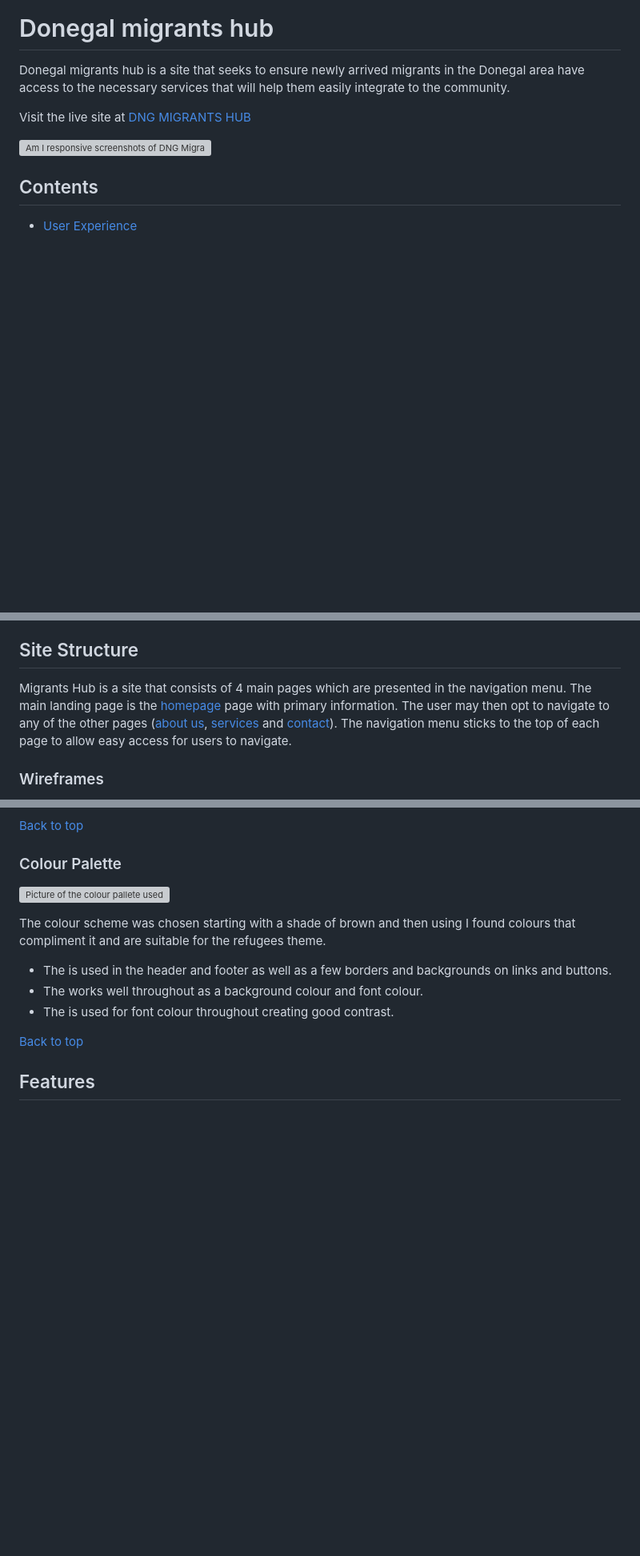
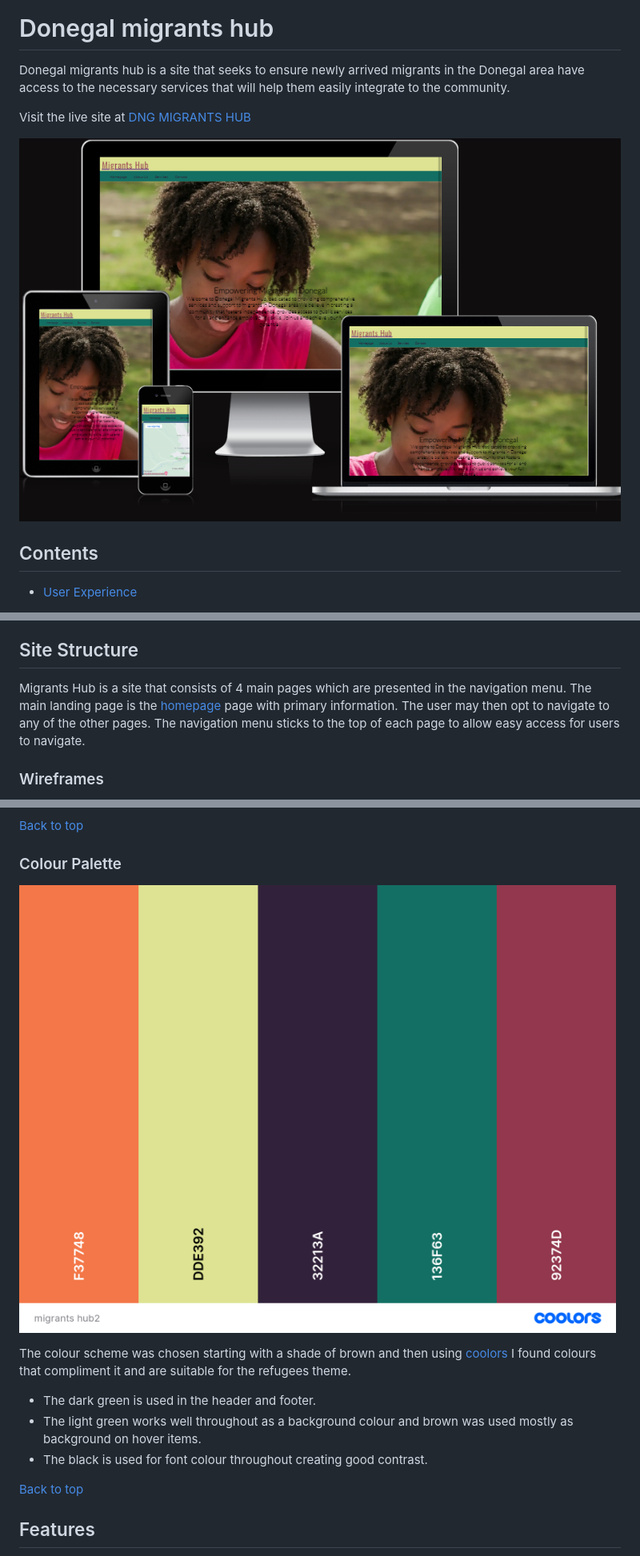
Before and after one commit to Jour4ney/MIGRANTS-HUB2, a Markdown page: README.md, 3 parts joined by grey strips. Shown: that part at 80% size. Drawn GitHub-style; pictures changed too: assets/readme-images/am-i-responsive.png (added), assets/readme-images/color-pallette.png (added); blank space fills up the shorter version; grey boxes are pictures that could not be loaded.

Commit message:
feat: updated read me and contact form images

```diff
--- a/README.md
+++ b/README.md
@@ -4,7 +4,7 @@ Donegal migrants hub is a site that seeks to ensure newly arrived migrants in th
 
 Visit the live site at [DNG MIGRANTS HUB](https://jour4ney.github.io/MIGRANTS-HUB2/)
 
-![Am I responsive screenshots of DNG Migrants Hub](.../)
+![Am I responsive screenshots of DNG Migrants Hub](assets/readme-images/am-i-responsive.png)
 
 ## Contents
 
@@ -60,7 +60,7 @@ As a user I want to:
 
 ## Site Structure
 
-Migrants Hub is a site that consists of 4 main pages which are presented in the navigation menu. The main landing page is the [homepage]() page with primary information. The user may then opt to navigate to any of the other pages ([about us](), [services]() and [contact]()). The navigation menu sticks to the top of each page to allow easy access for users to navigate.
+Migrants Hub is a site that consists of 4 main pages which are presented in the navigation menu. The main landing page is the [homepage](https://jour4ney.github.io/MIGRANTS-HUB2/) page with primary information. The user may then opt to navigate to any of the other pages. The navigation menu sticks to the top of each page to allow easy access for users to navigate.
 
 ### Wireframes
 
@@ -99,13 +99,13 @@ inks Page Wireframes
 
 ### Colour Palette
 
-![Picture of the colour pallete used  ]()
+![Picture of the colour pallete used ](assets/readme-images/color-pallette.png)
 
-The colour scheme was chosen starting with a shade of brown and then using []() I found colours that compliment it and are suitable for the refugees theme.
+The colour scheme was chosen starting with a shade of brown and then using [coolors](https://coolors.co/) I found colours that compliment it and are suitable for the refugees theme.
 
-* The  is used in the header and footer as well as a few borders and backgrounds on links and buttons.
-* The  works well throughout as a background colour and font colour.
-* The  is used for font colour throughout creating good contrast.
+* The dark green is used in the header and footer.
+* The light green  works well throughout as a background colour and brown was used mostly as background on hover items.
+* The black is used for font colour throughout creating good contrast.
 
 
 [Back to top](#contents)
```
Also changed, not shown: other parts of README.md (+17 -15 lines), assets/readme-images/footer.png (added), assets/readme-images/logo-navbar.png (added), 1 other file.
